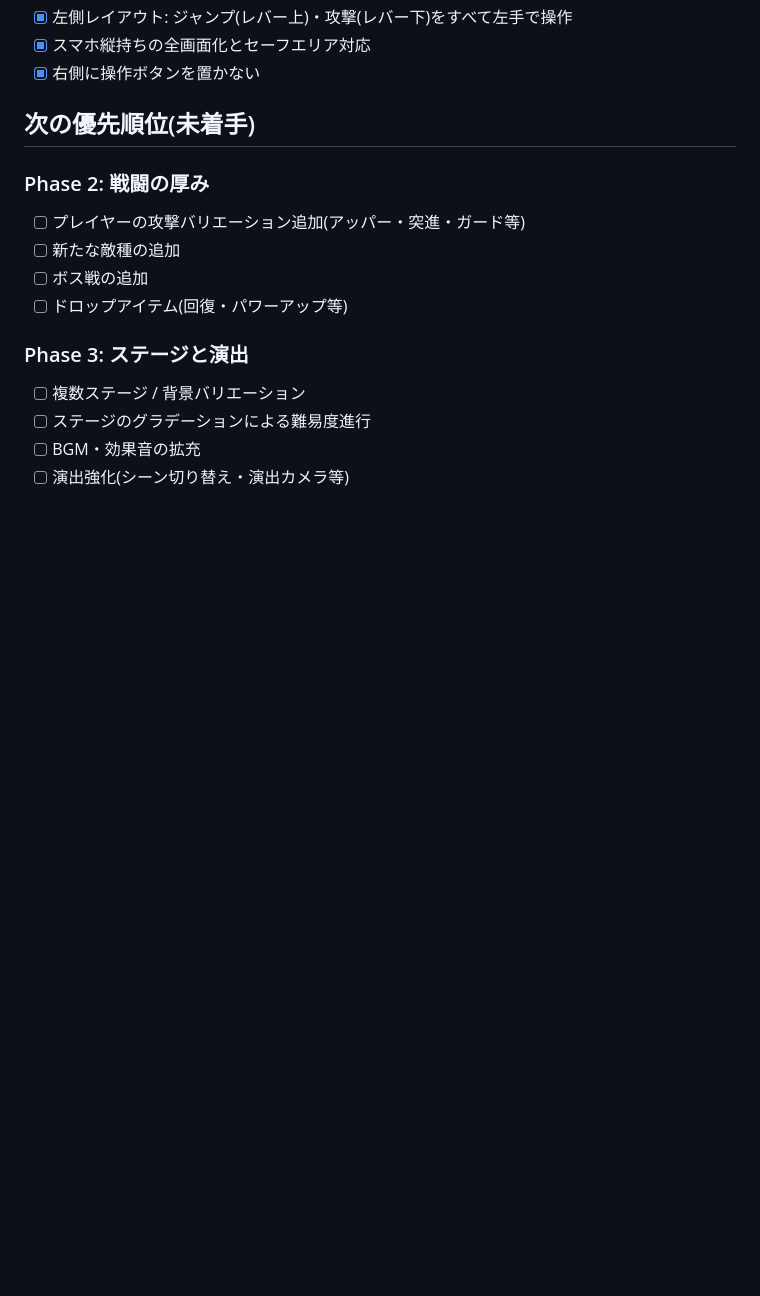
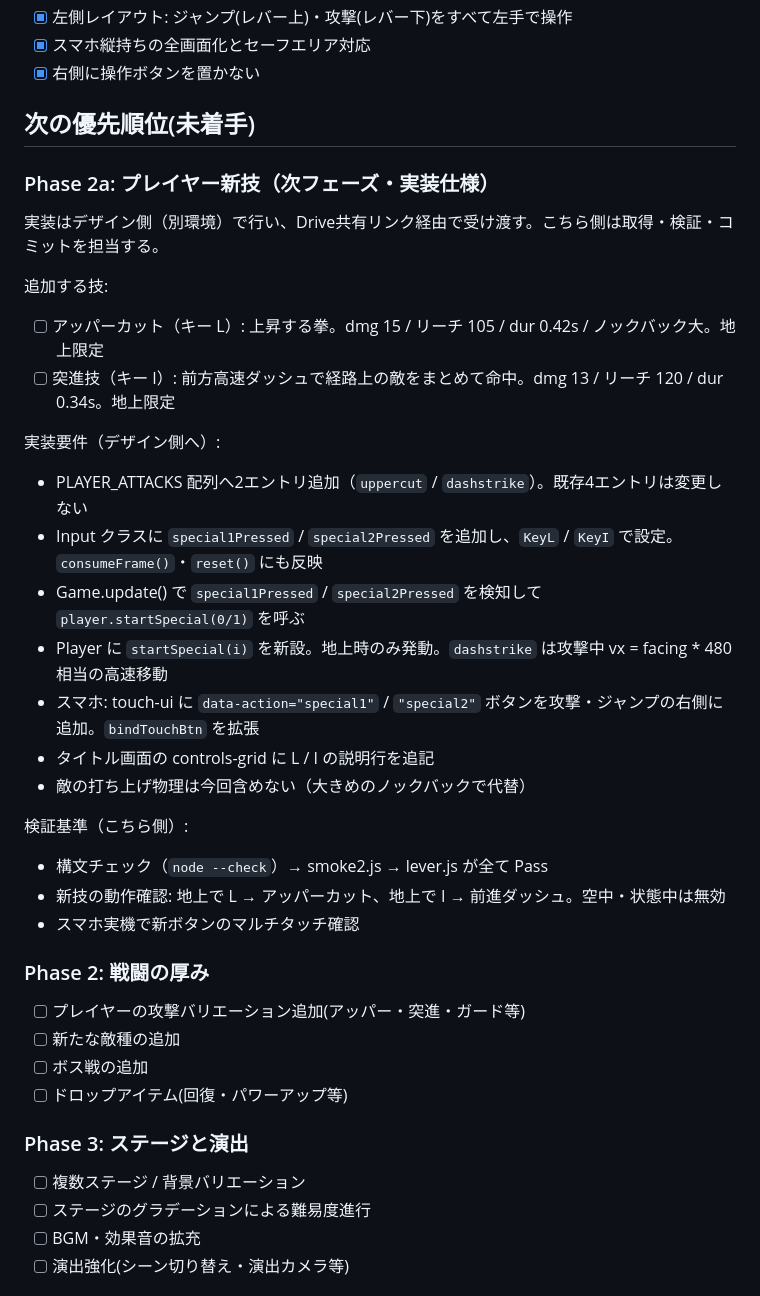
Before and after one commit to Project-Hail-Mary-for-Hiroyuki/NEON-STREET-RUMBLE, a Markdown page: DEVELOPMENT_PLAN.md, the part around the change. Rendered like a GitHub page; blank space fills up the shorter version.

Commit message:
docs: add phase 2a spec for new player moves Co-authored-by: monkeycode-ai <monkeycode-ai@chaitin.com>

```diff
--- a/DEVELOPMENT_PLAN.md
+++ b/DEVELOPMENT_PLAN.md
@@ -37,6 +37,28 @@
 
 ## 次の優先順位(未着手)
 
+### Phase 2a: プレイヤー新技（次フェーズ・実装仕様）
+
+実装はデザイン側（別環境）で行い、Drive共有リンク経由で受け渡す。こちら側は取得・検証・コミットを担当する。
+
+追加する技:
+- [ ] アッパーカット（キー L）: 上昇する拳。dmg 15 / リーチ 105 / dur 0.42s / ノックバック大。地上限定
+- [ ] 突進技（キー I）: 前方高速ダッシュで経路上の敵をまとめて命中。dmg 13 / リーチ 120 / dur 0.34s。地上限定
+
+実装要件（デザイン側へ）:
+- PLAYER_ATTACKS 配列へ2エントリ追加（`uppercut` / `dashstrike`）。既存4エントリは変更しない
+- Input クラスに `special1Pressed` / `special2Pressed` を追加し、`KeyL` / `KeyI` で設定。`consumeFrame()`・`reset()` にも反映
+- Game.update() で `special1Pressed` / `special2Pressed` を検知して `player.startSpecial(0/1)` を呼ぶ
+- Player に `startSpecial(i)` を新設。地上時のみ発動。`dashstrike` は攻撃中 vx = facing * 480 相当の高速移動
+- スマホ: touch-ui に `data-action="special1"` / `"special2"` ボタンを攻撃・ジャンプの右側に追加。`bindTouchBtn` を拡張
+- タイトル画面の controls-grid に L / I の説明行を追記
+- 敵の打ち上げ物理は今回含めない（大きめのノックバックで代替）
+
+検証基準（こちら側）:
+- 構文チェック（`node --check`）→ smoke2.js → lever.js が全て Pass
+- 新技の動作確認: 地上で L → アッパーカット、地上で I → 前進ダッシュ。空中・状態中は無効
+- スマホ実機で新ボタンのマルチタッチ確認
+
 ### Phase 2: 戦闘の厚み
 - [ ] プレイヤーの攻撃バリエーション追加(アッパー・突進・ガード等)
 - [ ] 新たな敵種の追加
```
